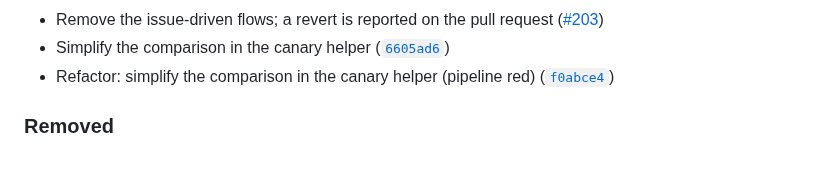
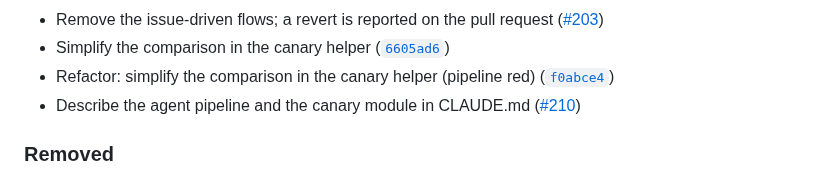
Before and after one commit to lorenzogirardi/flask-test-api, a Markdown page: CHANGELOG.md, the part around the change. GitHub-like rendering.

Commit message:
docs(changelog): update for b5dca6e

```diff
--- a/CHANGELOG.md
+++ b/CHANGELOG.md
@@ -60,6 +60,7 @@ Entries are added automatically on every merge to the default branch.
 - Remove the issue-driven flows; a revert is reported on the pull request ([#203](https://github.com/lorenzogirardi/flask-test-api/pull/203))
 - Simplify the comparison in the canary helper ([`6605ad6`](https://github.com/lorenzogirardi/flask-test-api/commit/6605ad6))
 - Refactor: simplify the comparison in the canary helper (pipeline red) ([`f0abce4`](https://github.com/lorenzogirardi/flask-test-api/commit/f0abce4))
+- Describe the agent pipeline and the canary module in CLAUDE.md ([#210](https://github.com/lorenzogirardi/flask-test-api/pull/210))
 
 ### Removed
 - `ai-autofix-main` (a PR to repair a red `main`): `agent-main-guard.yml` already takes `main` back to the last green state and the change is redone by the agent pipeline, so two systems no longer react to the same failure.
```
